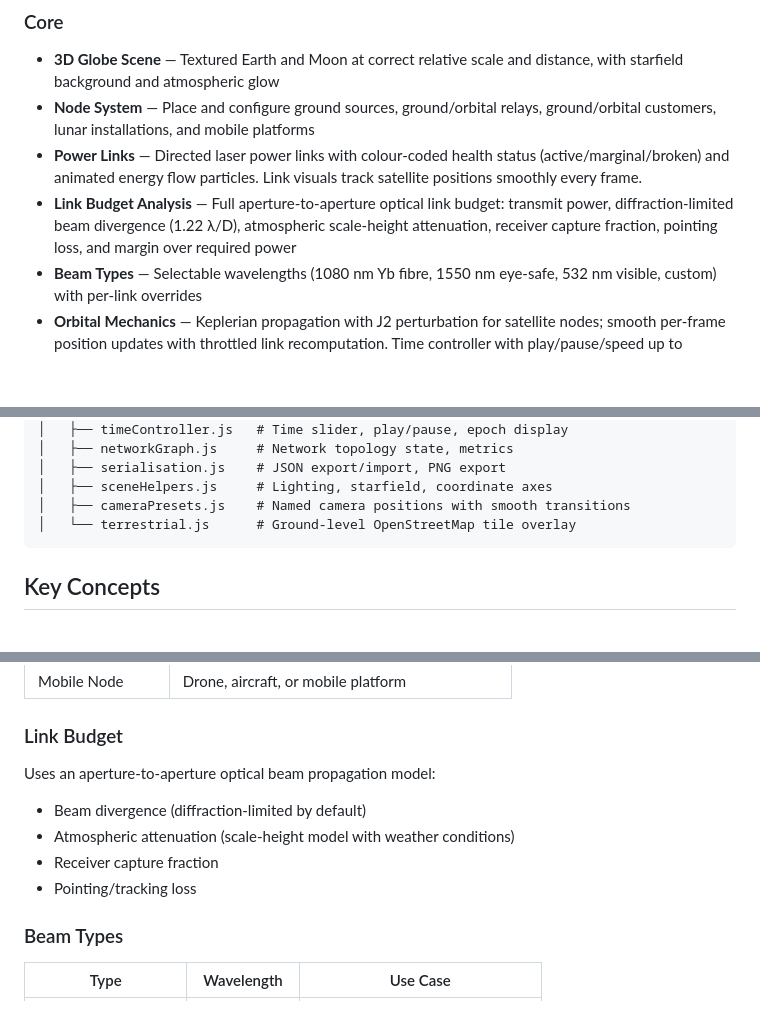
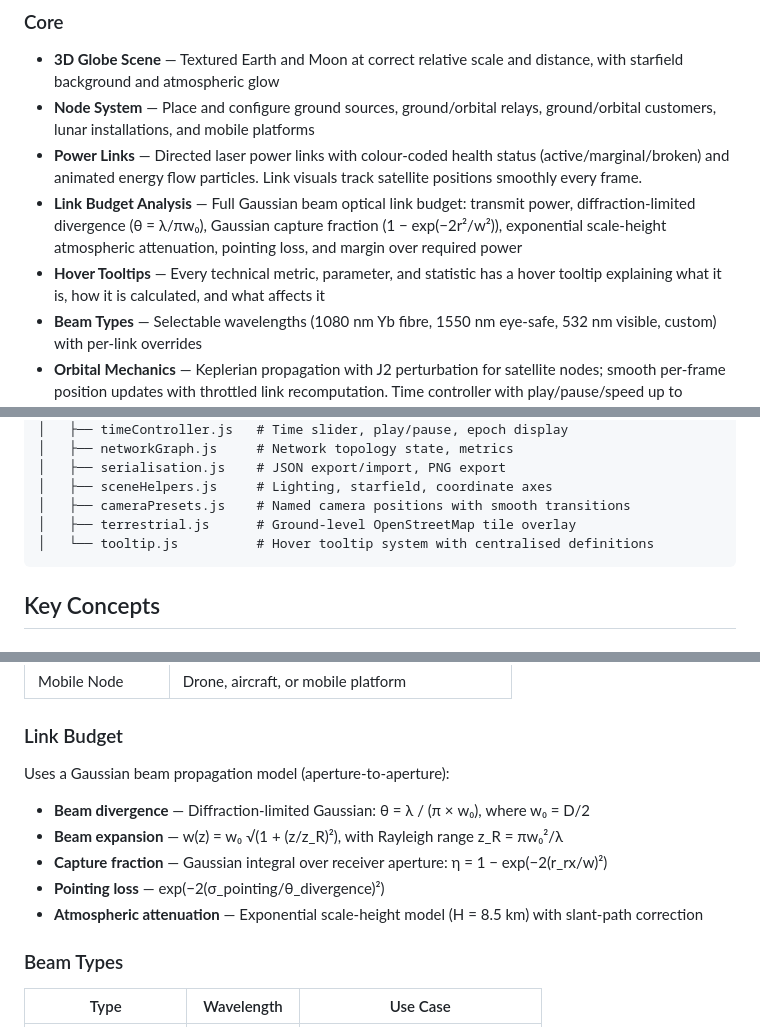
Before and after one commit to AquilaSpace/aq-opn-simulator, a Markdown page: README.md, 3 parts joined by grey strips. GitHub-like rendering; blank space fills up the shorter version.

Commit message:
docs: update README and CLAUDE.md with Gaussian beam model, tooltips, and default view
Co-Authored-By: Claude Opus 4.6 <noreply@anthropic.com>

````diff
--- a/README.md
+++ b/README.md
@@ -17,7 +17,8 @@ Interactive 3D simulation tool for designing and analysing laser/optical wireles
 - **3D Globe Scene** — Textured Earth and Moon at correct relative scale and distance, with starfield background and atmospheric glow
 - **Node System** — Place and configure ground sources, ground/orbital relays, ground/orbital customers, lunar installations, and mobile platforms
 - **Power Links** — Directed laser power links with colour-coded health status (active/marginal/broken) and animated energy flow particles. Link visuals track satellite positions smoothly every frame.
-- **Link Budget Analysis** — Full aperture-to-aperture optical link budget: transmit power, diffraction-limited beam divergence (1.22 λ/D), atmospheric scale-height attenuation, receiver capture fraction, pointing loss, and margin over required power
+- **Link Budget Analysis** — Full Gaussian beam optical link budget: transmit power, diffraction-limited divergence (θ = λ/πw₀), Gaussian capture fraction (1 − exp(−2r²/w²)), exponential scale-height atmospheric attenuation, pointing loss, and margin over required power
+- **Hover Tooltips** — Every technical metric, parameter, and statistic has a hover tooltip explaining what it is, how it is calculated, and what affects it
 - **Beam Types** — Selectable wavelengths (1080 nm Yb fibre, 1550 nm eye-safe, 532 nm visible, custom) with per-link overrides
 - **Orbital Mechanics** — Keplerian propagation with J2 perturbation for satellite nodes; smooth per-frame position updates with throttled link recomputation. Time controller with play/pause/speed up to 10000×
 - **Relay Optimiser** — Greedy heuristic auto-suggests relay placements to connect sources to customers
@@ -78,7 +79,8 @@ aq-opn-simulator/
 │   ├── serialisation.js    # JSON export/import, PNG export
 │   ├── sceneHelpers.js     # Lighting, starfield, coordinate axes
 │   ├── cameraPresets.js    # Named camera positions with smooth transitions
-│   └── terrestrial.js      # Ground-level OpenStreetMap tile overlay
+│   ├── terrestrial.js      # Ground-level OpenStreetMap tile overlay
+│   └── tooltip.js          # Hover tooltip system with centralised definitions
 ```
 
 ## Key Concepts
@@ -97,11 +99,12 @@ aq-opn-simulator/
 
 ### Link Budget
 
-Uses an aperture-to-aperture optical beam propagation model:
-- Beam divergence (diffraction-limited by default)
-- Atmospheric attenuation (scale-height model with weather conditions)
-- Receiver capture fraction
-- Pointing/tracking loss
+Uses a Gaussian beam propagation model (aperture-to-aperture):
+- **Beam divergence** — Diffraction-limited Gaussian: θ = λ / (π × w₀), where w₀ = D/2
+- **Beam expansion** — w(z) = w₀ √(1 + (z/z_R)²), with Rayleigh range z_R = πw₀²/λ
+- **Capture fraction** — Gaussian integral over receiver aperture: η = 1 − exp(−2(r_rx/w)²)
+- **Pointing loss** — exp(−2(σ_pointing/θ_divergence)²)
+- **Atmospheric attenuation** — Exponential scale-height model (H = 8.5 km) with slant-path correction
 
 ### Beam Types
 
````
Also changed, not shown: CLAUDE.md (+5 -1 lines).
